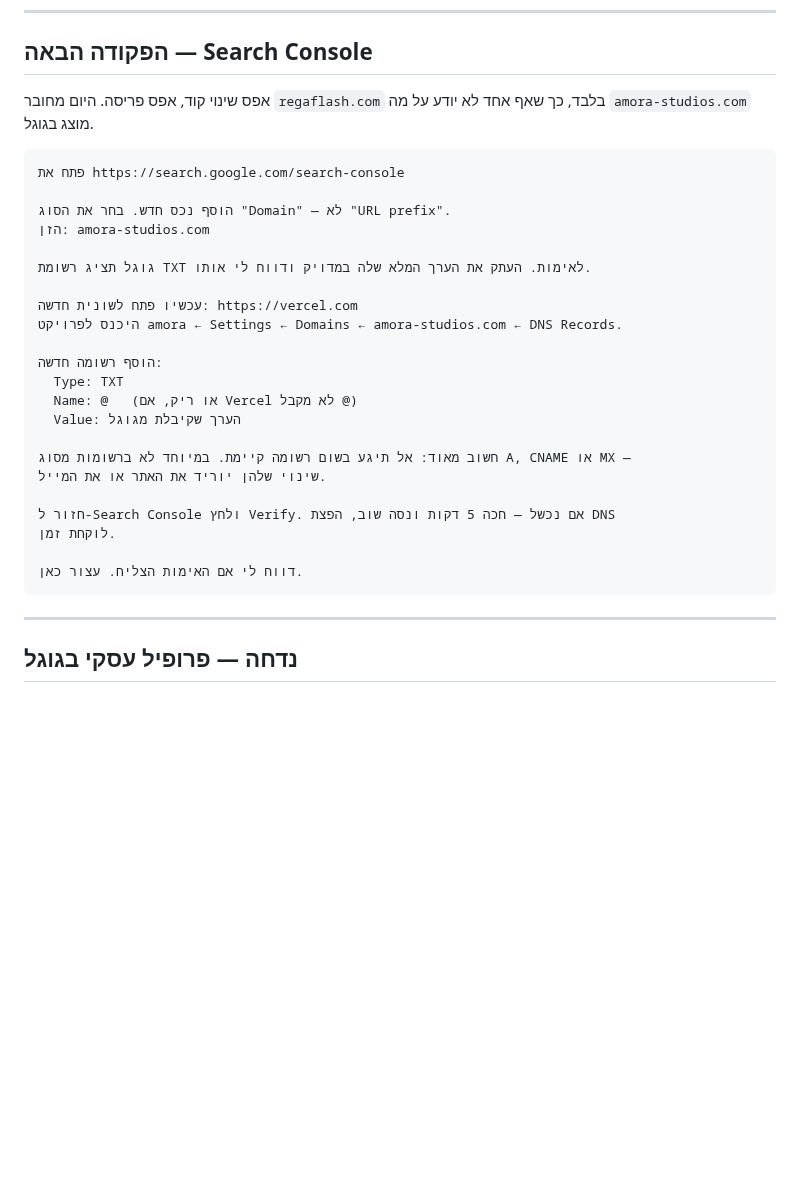
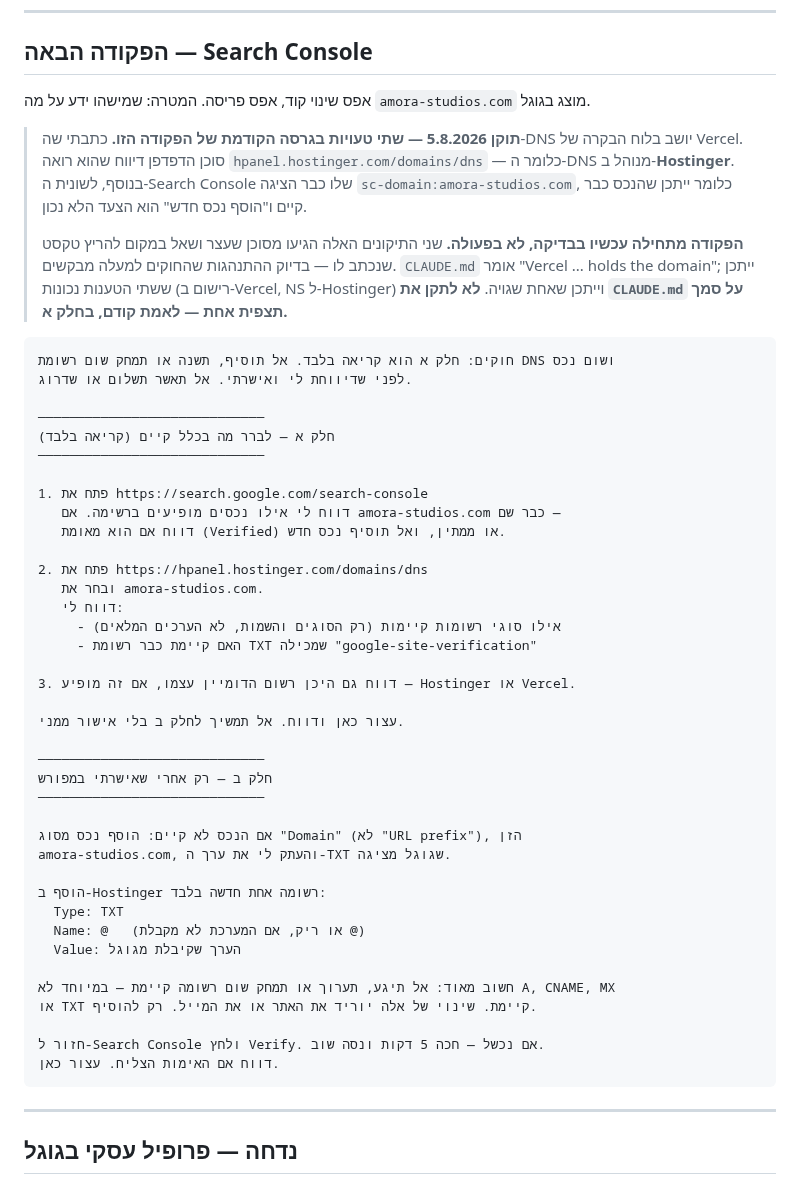
Before and after one commit to Regaflash/amora, a Markdown page: docs/chrome-agent-tasks.md, the part around the change. Drawn GitHub-style; blank space fills up the shorter version.

Commit message:
Chrome task: DNS is on Hostinger, and check before adding a property
The browser agent stopped to confirm scope instead of running the instruction
block, and in doing so corrected two errors in it.

DNS: the task said the records live in the Vercel dashboard. The agent is
looking at hpanel.hostinger.com/domains/dns. Following the text literally
would have sent it hunting for a panel that is not there. CLAUDE.md says
Vercel "holds the domain" — that may still be true alongside Hostinger
nameservers, so this records the observation and makes part A verify it
rather than rewriting the infrastructure note on one sighting.

Search Console: the agent's tab already read sc-domain:amora-studios.com,
so the property may exist and "add a new property" was possibly the wrong
first move. The command now opens with a read-only survey of what exists,
in both consoles, and stops for approval before any DNS write.

The value here is not the two corrections. It is that instructions written
into a file are not verified by having been written down, and an agent that
treats them as untrusted input catches what the author could not.

Co-Authored-By: Claude Opus 5 <noreply@anthropic.com>
Claude-Session: https://claude.ai/code/session_01DPGzFP7TiiTR778MvyCwxL

````diff
--- a/docs/chrome-agent-tasks.md
+++ b/docs/chrome-agent-tasks.md
@@ -121,32 +121,60 @@ content20251121100944_073243
 
 ## הפקודה הבאה — Search Console
 
-אפס שינוי קוד, אפס פריסה. היום מחובר `regaflash.com` בלבד, כך שאף אחד לא יודע
-על מה `amora-studios.com` מוצג בגוגל.
+אפס שינוי קוד, אפס פריסה. המטרה: שמישהו ידע על מה `amora-studios.com` מוצג
+בגוגל.
+
+> **תוקן 5.8.2026 — שתי טעויות בגרסה הקודמת של הפקודה הזו.** כתבתי שה-DNS
+> יושב בלוח הבקרה של Vercel. סוכן הדפדפן דיווח שהוא רואה
+> `hpanel.hostinger.com/domains/dns` — כלומר ה-DNS מנוהל ב-**Hostinger**.
+> בנוסף, לשונית ה-Search Console שלו כבר הציגה `sc-domain:amora-studios.com`,
+> כלומר ייתכן שהנכס כבר קיים ו"הוסף נכס חדש" הוא הצעד הלא נכון.
+>
+> **הפקודה מתחילה עכשיו בבדיקה, לא בפעולה.** שני התיקונים האלה הגיעו מסוכן
+> שעצר ושאל במקום להריץ טקסט שנכתב לו — בדיוק ההתנהגות שהחוקים למעלה מבקשים.
+> `CLAUDE.md` אומר "Vercel ... holds the domain"; ייתכן ששתי הטענות נכונות
+> (רישום ב-Vercel, NS ל-Hostinger) וייתכן שאחת שגויה. **לא לתקן את
+> `CLAUDE.md` על סמך תצפית אחת — לאמת קודם, בחלק א.**
 
 ```
-פתח את https://search.google.com/search-console
+חוקים: חלק א הוא קריאה בלבד. אל תוסיף, תשנה או תמחק שום רשומת DNS ושום נכס
+לפני שדיווחת לי ואישרתי. אל תאשר תשלום או שדרוג.
 
-הוסף נכס חדש. בחר את הסוג "Domain" — לא "URL prefix".
-הזן: amora-studios.com
+─────────────────────────────
+חלק א — לברר מה בכלל קיים (קריאה בלבד)
+─────────────────────────────
 
-גוגל תציג רשומת TXT לאימות. העתק את הערך המלא שלה במדויק ודווח לי אותו.
+1. פתח את https://search.google.com/search-console
+   דווח לי אילו נכסים מופיעים ברשימה. אם amora-studios.com כבר שם —
+   דווח אם הוא מאומת (Verified) או ממתין, ואל תוסיף נכס חדש.
 
-עכשיו פתח לשונית חדשה: https://vercel.com
-היכנס לפרויקט amora ← Settings ← Domains ← amora-studios.com ← DNS Records.
+2. פתח את https://hpanel.hostinger.com/domains/dns
+   ובחר את amora-studios.com.
+   דווח לי:
+     - אילו סוגי רשומות קיימות (רק הסוגים והשמות, לא הערכים המלאים)
+     - האם קיימת כבר רשומת TXT שמכילה "google-site-verification"
 
-הוסף רשומה חדשה:
+3. דווח גם היכן רשום הדומיין עצמו, אם זה מופיע — Hostinger או Vercel.
+
+עצור כאן ודווח. אל תמשיך לחלק ב בלי אישור ממני.
+
+─────────────────────────────
+חלק ב — רק אחרי שאישרתי במפורש
+─────────────────────────────
+
+אם הנכס לא קיים: הוסף נכס מסוג "Domain" (לא "URL prefix"), הזן
+amora-studios.com, והעתק לי את ערך ה-TXT שגוגל מציגה.
+
+הוסף ב-Hostinger רשומה אחת חדשה בלבד:
   Type: TXT
-  Name: @   (או ריק, אם Vercel לא מקבל @)
+  Name: @   (או ריק, אם המערכת לא מקבלת @)
   Value: הערך שקיבלת מגוגל
 
-חשוב מאוד: אל תיגע בשום רשומה קיימת. במיוחד לא ברשומות מסוג A, CNAME או MX —
-שינוי שלהן יוריד את האתר או את המייל.
+חשוב מאוד: אל תיגע, תערוך או תמחק שום רשומה קיימת — במיוחד לא A, CNAME, MX
+או TXT קיימת. שינוי של אלה יוריד את האתר או את המייל. רק להוסיף.
 
-חזור ל-Search Console ולחץ Verify. אם נכשל — חכה 5 דקות ונסה שוב, הפצת DNS
-לוקחת זמן.
-
-דווח לי אם האימות הצליח. עצור כאן.
+חזור ל-Search Console ולחץ Verify. אם נכשל — חכה 5 דקות ונסה שוב.
+דווח אם האימות הצליח. עצור כאן.
 ```
 
 ---
````
